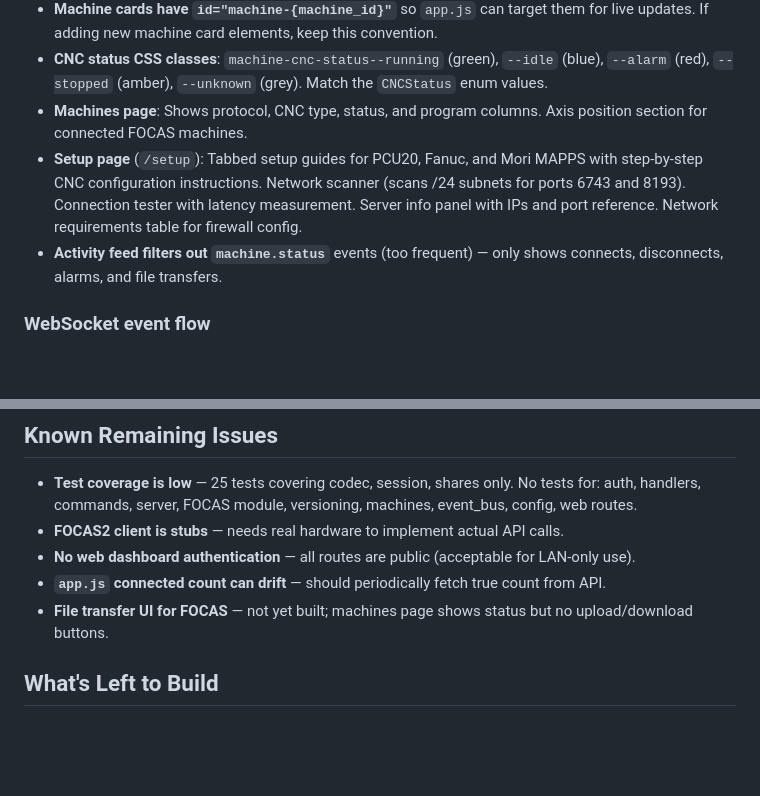
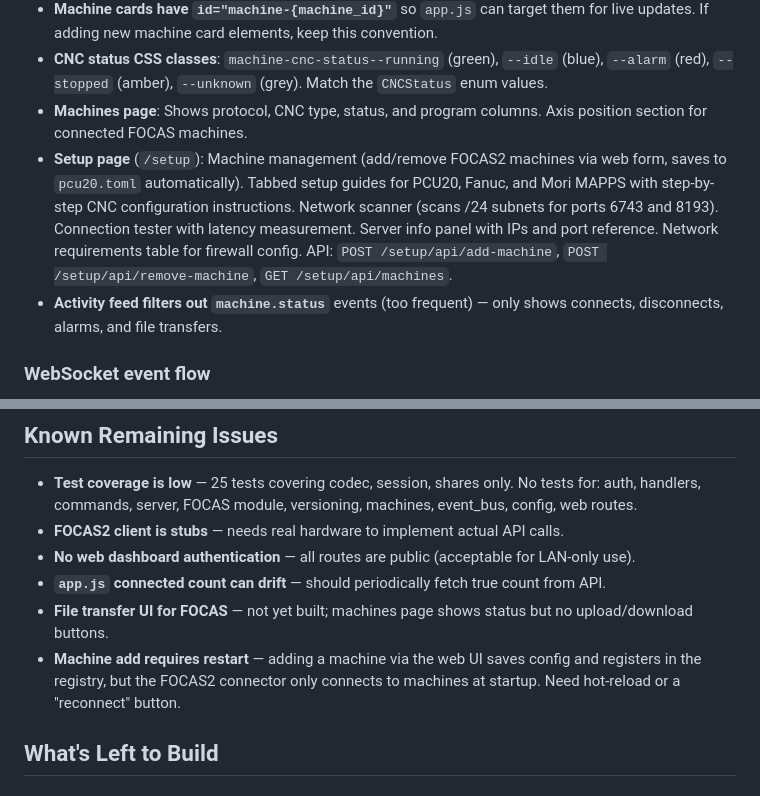
Before and after one commit to alj333/PCU20, a Markdown page: CLAUDE.md, 2 parts joined by grey strips. GitHub-like rendering; blank space fills up the shorter version.

Commit message:
Update CLAUDE.md with machine management documentation
Document the setup page's add/remove machine UI and API endpoints.
Note the restart-required limitation for newly added FOCAS machines.

Co-Authored-By: Claude Opus 4.6 (1M context) <noreply@anthropic.com>

```diff
--- a/CLAUDE.md
+++ b/CLAUDE.md
@@ -165,7 +165,7 @@ The dashboard (`v0.2.0`, branded "CNC Network Manager") is protocol-aware:
 - **Machine cards have `id="machine-{machine_id}"`** so `app.js` can target them for live updates. If adding new machine card elements, keep this convention.
 - **CNC status CSS classes**: `machine-cnc-status--running` (green), `--idle` (blue), `--alarm` (red), `--stopped` (amber), `--unknown` (grey). Match the `CNCStatus` enum values.
 - **Machines page**: Shows protocol, CNC type, status, and program columns. Axis position section for connected FOCAS machines.
-- **Setup page** (`/setup`): Tabbed setup guides for PCU20, Fanuc, and Mori MAPPS with step-by-step CNC configuration instructions. Network scanner (scans /24 subnets for ports 6743 and 8193). Connection tester with latency measurement. Server info panel with IPs and port reference. Network requirements table for firewall config.
+- **Setup page** (`/setup`): Machine management (add/remove FOCAS2 machines via web form, saves to `pcu20.toml` automatically). Tabbed setup guides for PCU20, Fanuc, and Mori MAPPS with step-by-step CNC configuration instructions. Network scanner (scans /24 subnets for ports 6743 and 8193). Connection tester with latency measurement. Server info panel with IPs and port reference. Network requirements table for firewall config. API: `POST /setup/api/add-machine`, `POST /setup/api/remove-machine`, `GET /setup/api/machines`.
 - **Activity feed filters out `machine.status`** events (too frequent) — only shows connects, disconnects, alarms, and file transfers.
 
 ### WebSocket event flow
@@ -194,6 +194,7 @@ The dashboard (`v0.2.0`, branded "CNC Network Manager") is protocol-aware:
 - **No web dashboard authentication** — all routes are public (acceptable for LAN-only use).
 - **`app.js` connected count can drift** — should periodically fetch true count from API.
 - **File transfer UI for FOCAS** — not yet built; machines page shows status but no upload/download buttons.
+- **Machine add requires restart** — adding a machine via the web UI saves config and registers in the registry, but the FOCAS2 connector only connects to machines at startup. Need hot-reload or a "reconnect" button.
 
 ## What's Left to Build
 
```
